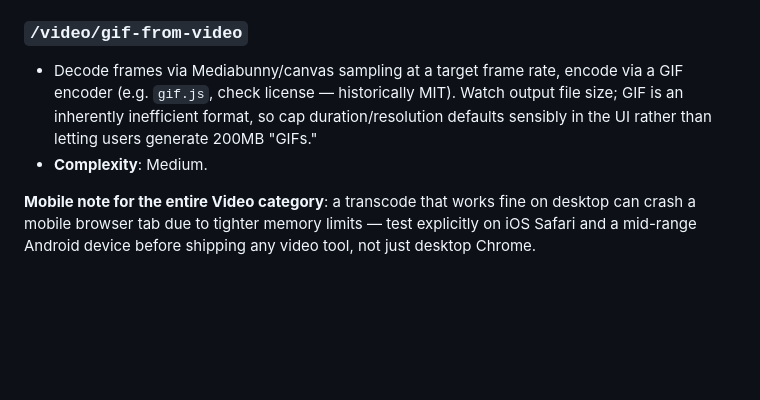
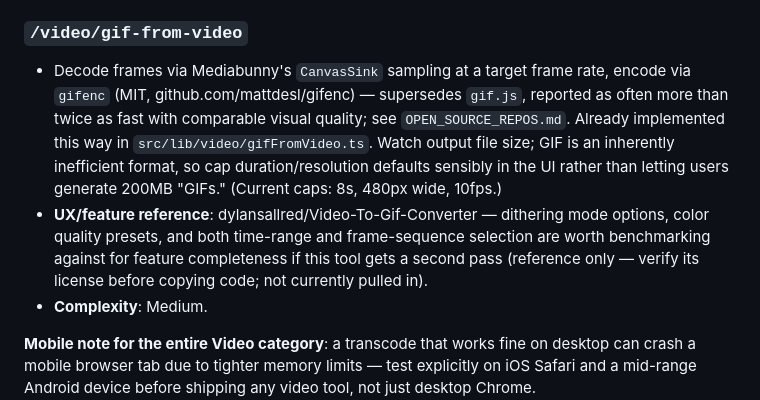
Before and after one commit to CodeCreatorManMike/Kit-Bin, a Markdown page: docs/TOOL_SPECS.md, the part around the change. Rendered like a GitHub page; blank space fills up the shorter version.

```diff
--- a/docs/TOOL_SPECS.md
+++ b/docs/TOOL_SPECS.md
@@ -188,10 +188,16 @@ in what order users expect operations to appear.
 - **Complexity**: Low.
 
 ### `/video/gif-from-video`
-- Decode frames via Mediabunny/canvas sampling at a target frame rate, encode via a GIF encoder
-  (e.g. `gif.js`, check license — historically MIT). Watch output file size; GIF is an
-  inherently inefficient format, so cap duration/resolution defaults sensibly in the UI rather
-  than letting users generate 200MB "GIFs."
+- Decode frames via Mediabunny's `CanvasSink` sampling at a target frame rate, encode via `gifenc`
+  (MIT, github.com/mattdesl/gifenc) — supersedes `gif.js`, reported as often more than twice as
+  fast with comparable visual quality; see `OPEN_SOURCE_REPOS.md`. Already implemented this way
+  in `src/lib/video/gifFromVideo.ts`. Watch output file size; GIF is an inherently inefficient
+  format, so cap duration/resolution defaults sensibly in the UI rather than letting users
+  generate 200MB "GIFs." (Current caps: 8s, 480px wide, 10fps.)
+- **UX/feature reference**: dylansallred/Video-To-Gif-Converter — dithering mode options, color
+  quality presets, and both time-range and frame-sequence selection are worth benchmarking
+  against for feature completeness if this tool gets a second pass (reference only — verify its
+  license before copying code; not currently pulled in).
 - **Complexity**: Medium.
 
 **Mobile note for the entire Video category**: a transcode that works fine on desktop can crash
```
Also changed, not shown: docs/LICENSING.md (+3 -2 lines), docs/OPEN_SOURCE_REPOS.md (+63 -3 lines).
